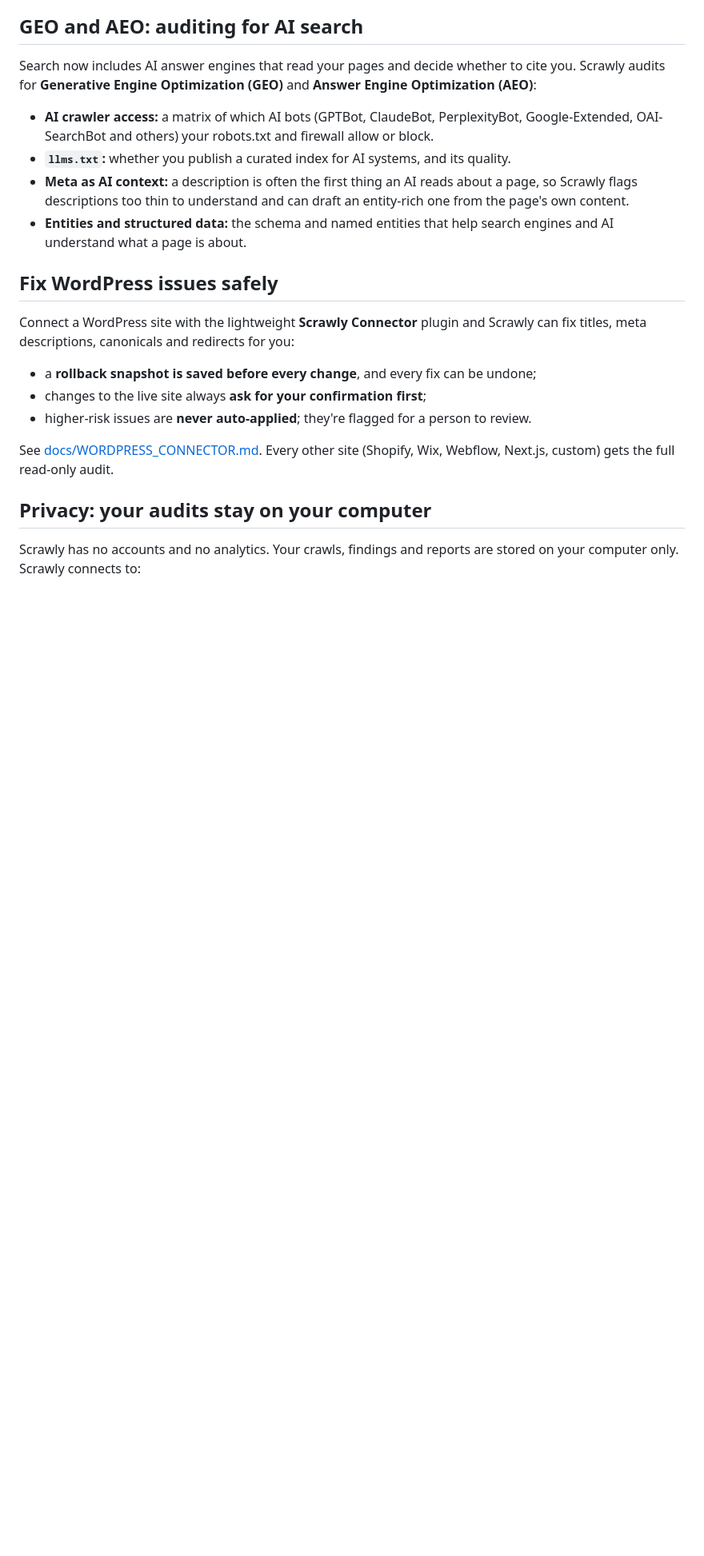
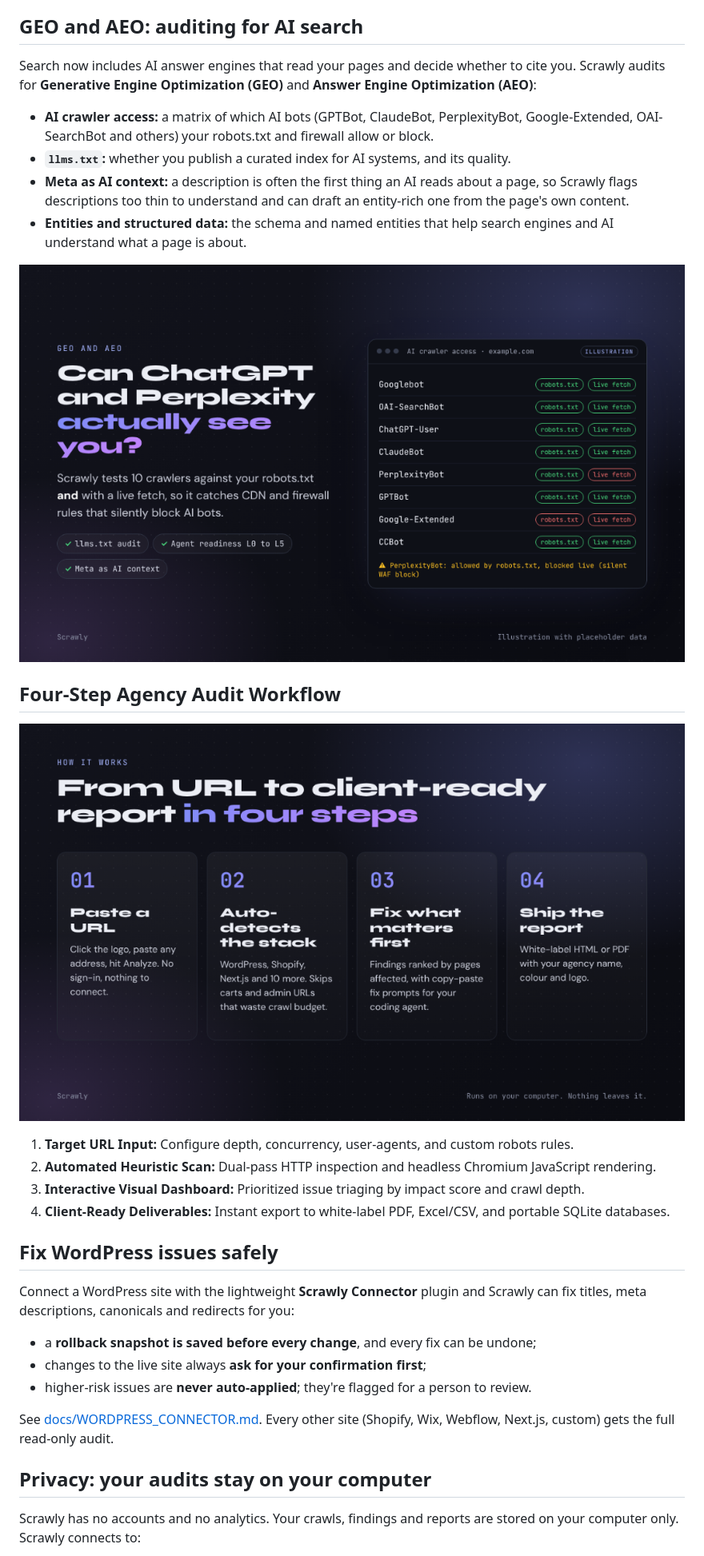
Before and after one commit to IliasSami/scrawly-seo-crawler, a Markdown page: README.md, the part around the change printed below. Shown: that part at 80% size. GitHub-like rendering; pictures changed too: site/images/scrawly-four-step-client-ready-audit-report-workflow.png (added), site/images/scrawly-geo-aeo-ai-crawlers-chatgpt-perplexity-audit.png (added); blank space fills up the shorter version.

```diff
--- a/README.md
+++ b/README.md
@@ -134,6 +154,21 @@ Optimization (AEO)**:
   from the page's own content.
 - **Entities and structured data:** the schema and named entities that help search engines
   and AI understand what a page is about.
+
+<p align="center">
+  <img src="site/images/scrawly-geo-aeo-ai-crawlers-chatgpt-perplexity-audit.png" width="900" alt="Scrawly Generative Engine Optimization (GEO) & AI Crawlers Audit">
+</p>
+
+## Four-Step Agency Audit Workflow
+
+<p align="center">
+  <img src="site/images/scrawly-four-step-client-ready-audit-report-workflow.png" width="900" alt="Scrawly 4-Step Agency Audit Workflow">
+</p>
+
+1. **Target URL Input:** Configure depth, concurrency, user-agents, and custom robots rules.
+2. **Automated Heuristic Scan:** Dual-pass HTTP inspection and headless Chromium JavaScript rendering.
+3. **Interactive Visual Dashboard:** Prioritized issue triaging by impact score and crawl depth.
+4. **Client-Ready Deliverables:** Instant export to white-label PDF, Excel/CSV, and portable SQLite databases.
 
 ## Fix WordPress issues safely
 
```
Also changed, not shown: other parts of README.md (+20 -0 lines), site/images/scrawly-250-technical-seo-checks-impact-matrix.png (added), site/images/scrawly-free-seo-crawler-built-for-google-and-ai-search-hero.png (added), site/images/scrawly-vs-screaming-frog-feature-comparison-table.png (added), 1 other file.
